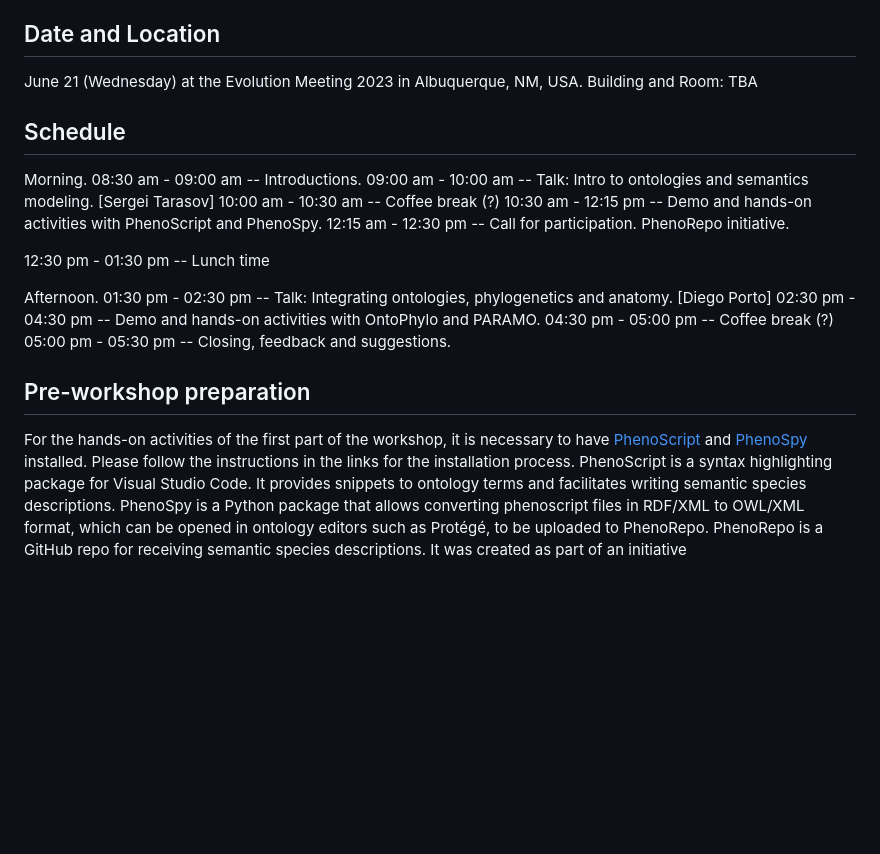
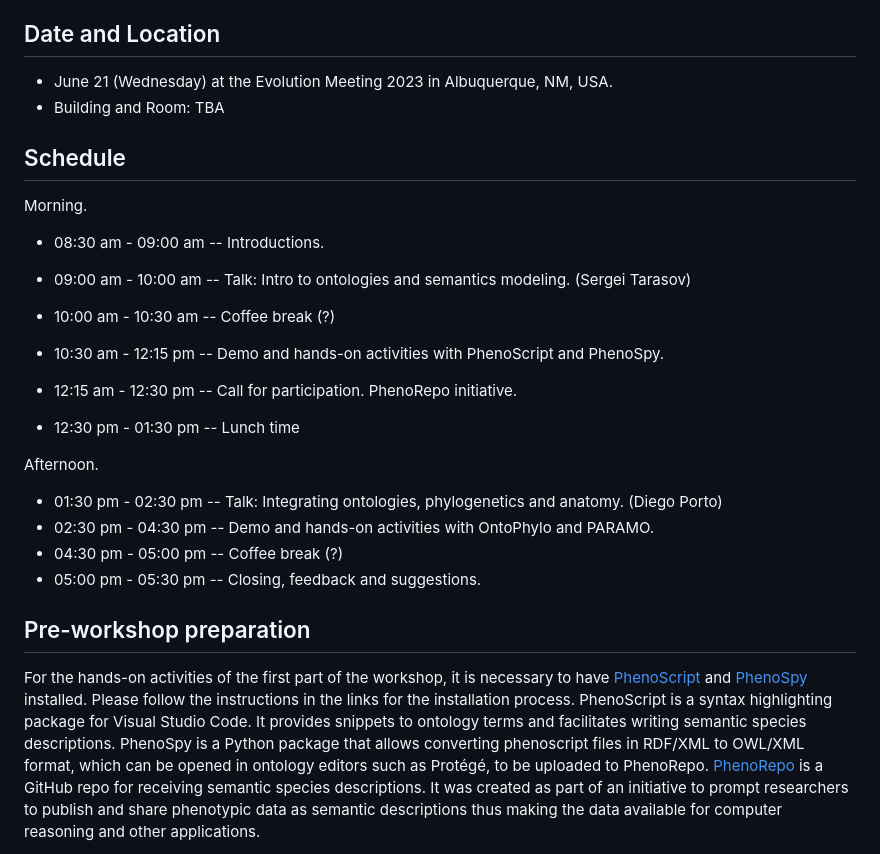
Before and after one commit to diegosasso/workshop_evolution2023, a Markdown page: README.md, the part around one of its changes. GitHub-like rendering; blank space fills up the shorter version.

```diff
--- a/README.md
+++ b/README.md
@@ -10,26 +10,26 @@ Ancestral character state reconstruction drives much of the research in biology
 In this workshop, we aim to demonstrate how our new R package OntoPhylo can be used to reconstruct the evolutionary dynamics of organismal phenomes using non-homogeneous Poisson processes. Specifically, it is capable of: (1) reconstructing evolutionary rate shifts of phenomes across lineages and time; (2) reconstructing the interactive dynamics of organismal morphospace through time; and (3) assessing rates of evolution at different levels of anatomical hierarchy. These reconstructions are based on the PARAMO pipeline that uses ontology-informed amalgamation of individual character histories through their stochastic maps (Tarasov et al. 2019).
 
 ## Date and Location
-June 21 (Wednesday) at the Evolution Meeting 2023 in Albuquerque, NM, USA.
-Building and Room: TBA
+* June 21 (Wednesday) at the Evolution Meeting 2023 in Albuquerque, NM, USA.
+* Building and Room: TBA
 
 ## Schedule
 Morning.
-08:30 am - 09:00 am -- Introductions.
-09:00 am - 10:00 am -- Talk: Intro to ontologies and semantics modeling. [Sergei Tarasov]
-10:00 am - 10:30 am -- Coffee break (?)
-10:30 am - 12:15 pm -- Demo and hands-on activities with PhenoScript and PhenoSpy.
-12:15 am - 12:30 pm -- Call for participation. PhenoRepo initiative.
+* 08:30 am - 09:00 am -- Introductions.
+* 09:00 am - 10:00 am -- Talk: Intro to ontologies and semantics modeling. (Sergei Tarasov)
+* 10:00 am - 10:30 am -- Coffee break (?)
+* 10:30 am - 12:15 pm -- Demo and hands-on activities with PhenoScript and PhenoSpy.
+* 12:15 am - 12:30 pm -- Call for participation. PhenoRepo initiative.
 
-12:30 pm - 01:30 pm -- Lunch time
+* 12:30 pm - 01:30 pm -- Lunch time
 
 Afternoon.
-01:30 pm - 02:30 pm -- Talk: Integrating ontologies, phylogenetics and anatomy. [Diego Porto]
-02:30 pm - 04:30 pm -- Demo and hands-on activities with OntoPhylo and PARAMO.
-04:30 pm - 05:00 pm -- Coffee break (?)
-05:00 pm - 05:30 pm -- Closing, feedback and suggestions.
+* 01:30 pm - 02:30 pm -- Talk: Integrating ontologies, phylogenetics and anatomy. (Diego Porto)
+* 02:30 pm - 04:30 pm -- Demo and hands-on activities with OntoPhylo and PARAMO.
+* 04:30 pm - 05:00 pm -- Coffee break (?)
+* 05:00 pm - 05:30 pm -- Closing, feedback and suggestions.
 
 
 ## Pre-workshop preparation
-For the hands-on activities of the first part of the workshop, it is necessary to have [PhenoScript](XXX) and [PhenoSpy](XXX) installed. Please follow the instructions in the links for the installation process. PhenoScript is a syntax highlighting package for Visual Studio Code. It provides snippets to ontology terms and facilitates writing semantic species descriptions. PhenoSpy is a Python package that allows converting phenoscript files in RDF/XML to OWL/XML format, which can be opened in ontology editors such as Protégé, to be uploaded to PhenoRepo. PhenoRepo is a GitHub repo for receiving semantic species descriptions. It was created as part of an initiative
+For the hands-on activities of the first part of the workshop, it is necessary to have [PhenoScript](https://github.com/sergeitarasov/PhenoScript) and [PhenoSpy](https://pypi.org/project/phenospy/) installed. Please follow the instructions in the links for the installation process. PhenoScript is a syntax highlighting package for Visual Studio Code. It provides snippets to ontology terms and facilitates writing semantic species descriptions. PhenoSpy is a Python package that allows converting phenoscript files in RDF/XML to OWL/XML format, which can be opened in ontology editors such as Protégé, to be uploaded to PhenoRepo. [PhenoRepo](https://github.com/phenoscape/pheno-repo) is a GitHub repo for receiving semantic species descriptions. It was created as part of an initiative to prompt researchers to publish and share phenotypic data as semantic descriptions thus making the data available for computer reasoning and other applications.
 
```
Also changed, not shown: other parts of README.md (+14 -13 lines).
